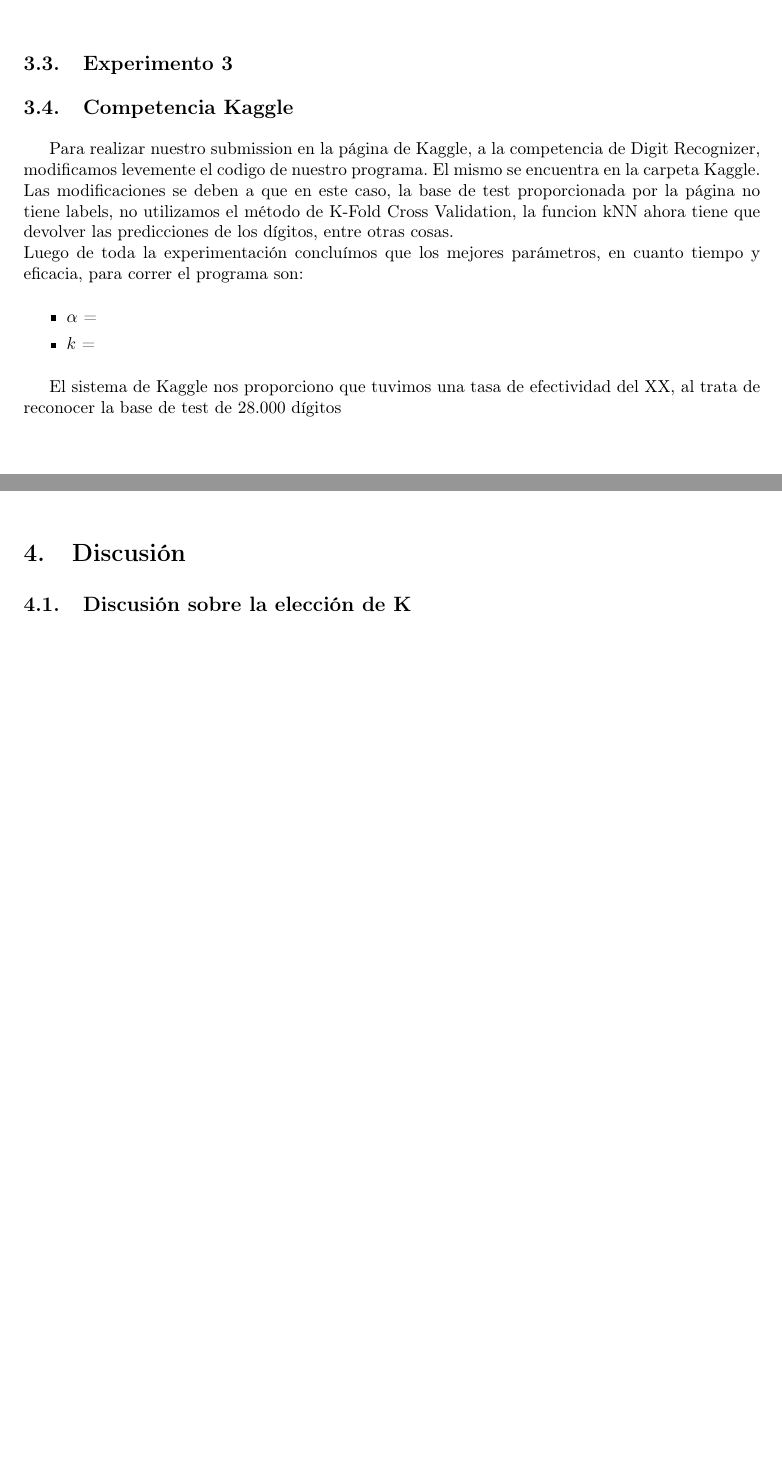
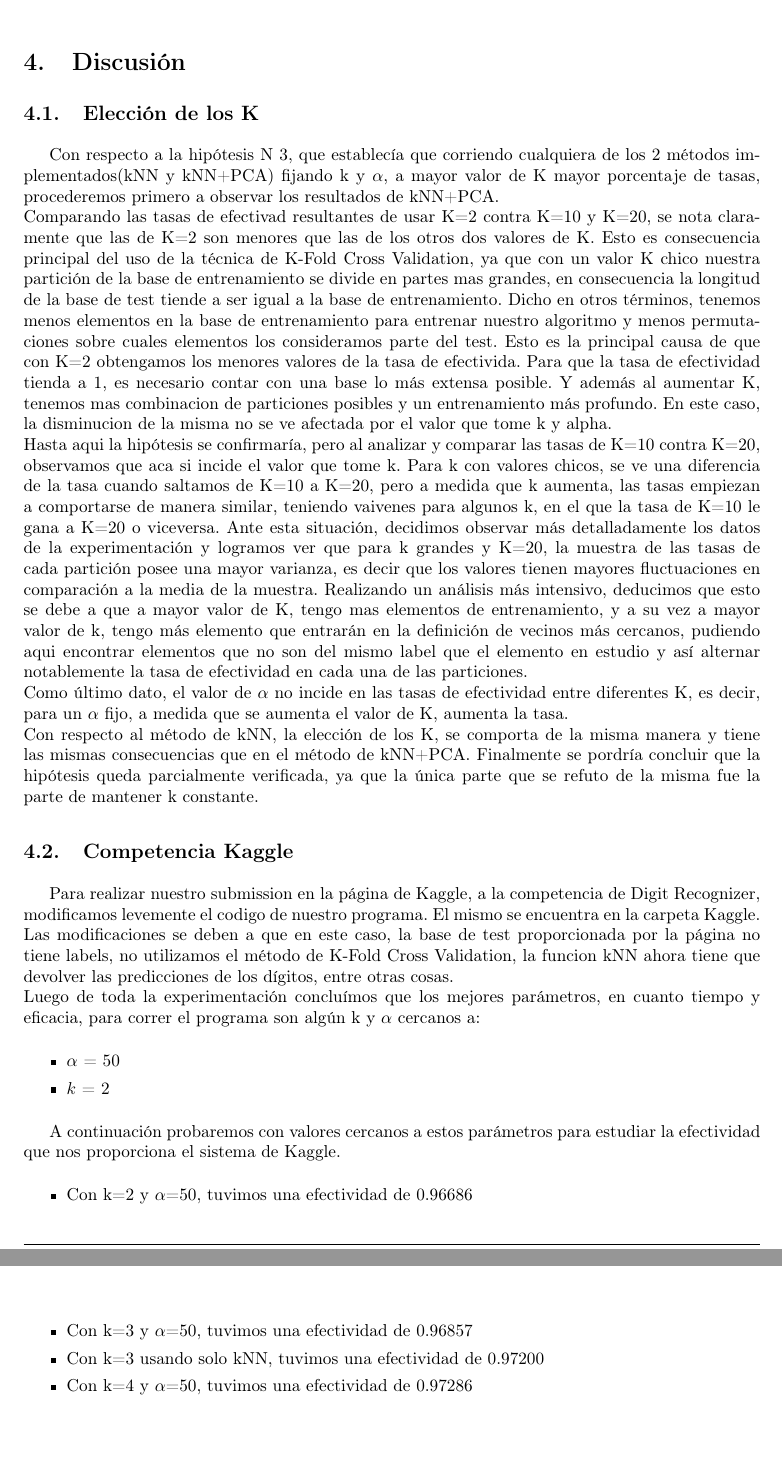
Before and after one commit to german94/image-processing, a LaTeX document (TP2/InformeCompleto/document.tex, which reads TP2/InformeCompleto/discusion.tex, TP2/InformeCompleto/resultados.tex): two parts of pages 14 and 15 of 18, joined at a grey line, cut at the place of the change. Compiled offline with pdfLaTeX.

Commit message:
discucion sobre K, desarrollo, resultado kaggle

```diff
--- a/TP2/InformeCompleto/discusion.tex
+++ b/TP2/InformeCompleto/discusion.tex
@@ -8,4 +8,26 @@
 
 
 
-\subsection{Discusión sobre la elección de K}
+
+\subsection{Elección de los K}
+Con respecto a la hipótesis N 3, que establecía que corriendo cualquiera de los 2 métodos implementados(kNN y kNN+PCA) fijando k y $\alpha$, a mayor valor
+de K mayor porcentaje de tasas, procederemos primero a observar los resultados de kNN+PCA.\\ Comparando las tasas de efectivad resultantes de usar K=2 contra K=10 y K=20, se nota claramente que las de K=2 son menores que las de los otros dos valores de K. Esto es consecuencia principal del uso de la técnica de K-Fold Cross Validation, ya que con un valor K chico nuestra partición de la base de entrenamiento se divide en partes mas grandes, en consecuencia la longitud de la base de test tiende a ser igual a la base de entrenamiento. Dicho en otros términos, tenemos menos elementos en la base de entrenamiento para entrenar nuestro algoritmo y menos permutaciones sobre cuales elementos los consideramos parte del test. Esto es la principal causa de que con K=2 obtengamos los menores valores de la tasa de efectivida. Para que la tasa de efectividad tienda a 1, es necesario contar con una base lo más extensa posible. Y además al aumentar K, tenemos mas combinacion de particiones posibles y un entrenamiento más profundo. En este caso, la disminucion de la misma no se ve afectada por el valor que tome k y alpha. \\Hasta aqui la hipótesis se confirmaría, pero al analizar y comparar las tasas de K=10 contra K=20, observamos que aca si incide el valor que tome k. Para k con valores chicos, se ve una diferencia de la tasa cuando saltamos de K=10 a K=20, pero a medida que k aumenta, las tasas empiezan a comportarse de manera similar, teniendo vaivenes para algunos k, en el que la tasa de K=10 le gana a K=20 o viceversa. Ante esta situación, decidimos observar más detalladamente los datos de la experimentación y logramos ver que para k grandes y K=20, la muestra de las tasas de cada partición posee una mayor varianza, es decir que los valores tienen mayores fluctuaciones en comparación a la media de la muestra. Realizando un análisis más intensivo, deducimos que esto se debe a que a mayor valor de K, tengo mas elementos de entrenamiento, y a su vez a mayor valor de k, tengo más elemento que entrarán en la definición de vecinos más cercanos, pudiendo aqui encontrar elementos que no son del mismo label que el elemento en estudio y así alternar notablemente la tasa de efectividad en cada una de las particiones.\\
+Como último dato, el valor de $\alpha$ no incide en las tasas de efectividad entre diferentes K, es decir, para un $\alpha$ fijo, a medida que se aumenta el valor de K, aumenta la tasa.\\
+Con respecto al método de kNN, la elección de los K, se comporta de la misma manera y tiene las mismas consecuencias que en el método de kNN+PCA.
+Finalmente se pordría concluir que la hipótesis queda parcialmente verificada, ya que la única parte que se refuto de la misma fue la parte de mantener k constante.
+
+\subsection{Competencia Kaggle}
+Para realizar nuestro submission en la página de Kaggle, a la competencia de Digit Recognizer, modificamos levemente el codigo de nuestro programa. El mismo se encuentra en la carpeta Kaggle. Las modificaciones se deben a que en este caso, la base de test proporcionada por la página no tiene labels, no utilizamos el método de K-Fold Cross Validation, la funcion kNN ahora tiene que devolver las predicciones de los dígitos, entre otras cosas.\\
+Luego de toda la experimentación concluímos que los mejores parámetros, en cuanto tiempo y eficacia, para correr el programa son algún k y $\alpha$ cercanos a:
+\begin{itemize}
+\item $\alpha$ = 50
+\item $k$ = 2
+\end{itemize}
+
+A continuación probaremos con valores cercanos a estos parámetros para estudiar la efectividad que nos proporciona el sistema de Kaggle.
+\begin{itemize}
+	\item Con k=2 y $\alpha$=50, tuvimos una efectividad de 0.96686
+	\item Con k=3 y $\alpha$=50, tuvimos una efectividad de 0.96857
+	\item Con k=3 usando solo kNN, tuvimos una efectividad de 0.97200
+	\item Con k=4 y $\alpha$=50, tuvimos una efectividad de 0.97286
+\end{itemize}
--- a/TP2/InformeCompleto/resultados.tex
+++ b/TP2/InformeCompleto/resultados.tex
@@ -138,16 +138,3 @@ Los resultados obtenidos fueron los siguientes:
 
 \item Con K = 20\\
 \end{itemize}
-
-\subsection{Experimento 3}
-
-
-\subsection{Competencia Kaggle}
-Para realizar nuestro submission en la página de Kaggle, a la competencia de Digit Recognizer, modificamos levemente el codigo de nuestro programa. El mismo se encuentra en la carpeta Kaggle. Las modificaciones se deben a que en este caso, la base de test proporcionada por la página no tiene labels, no utilizamos el método de K-Fold Cross Validation, la funcion kNN ahora tiene que devolver las predicciones de los dígitos, entre otras cosas.\\
-Luego de toda la experimentación concluímos que los mejores parámetros, en cuanto tiempo y eficacia, para correr el programa son:
-\begin{itemize}
-\item $\alpha$ =
-\item $k$ =
-\end{itemize}
-
-El sistema de Kaggle nos proporciono que tuvimos una tasa de efectividad del XX, al trata de reconocer la base de test de 28.000 dígitos
```
Also changed, not shown: TP2/InformeCompleto/desarrollo.tex (+13 -15 lines), TP2/InformeCompleto/document.pdf.
